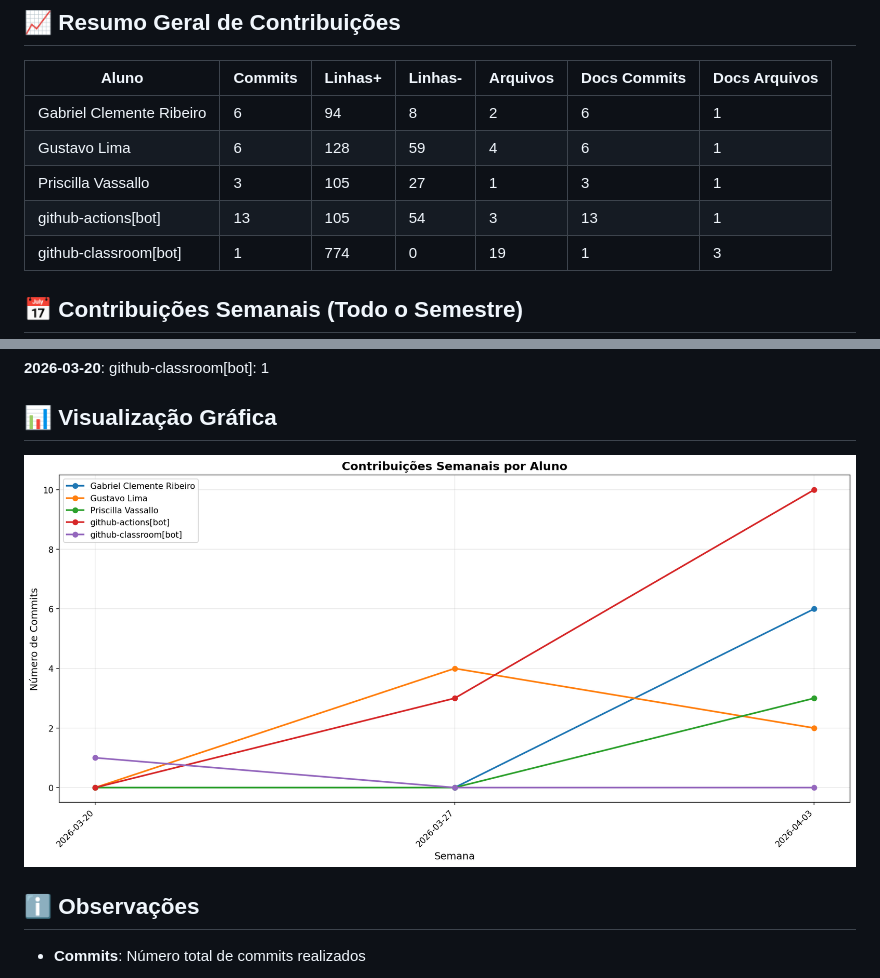
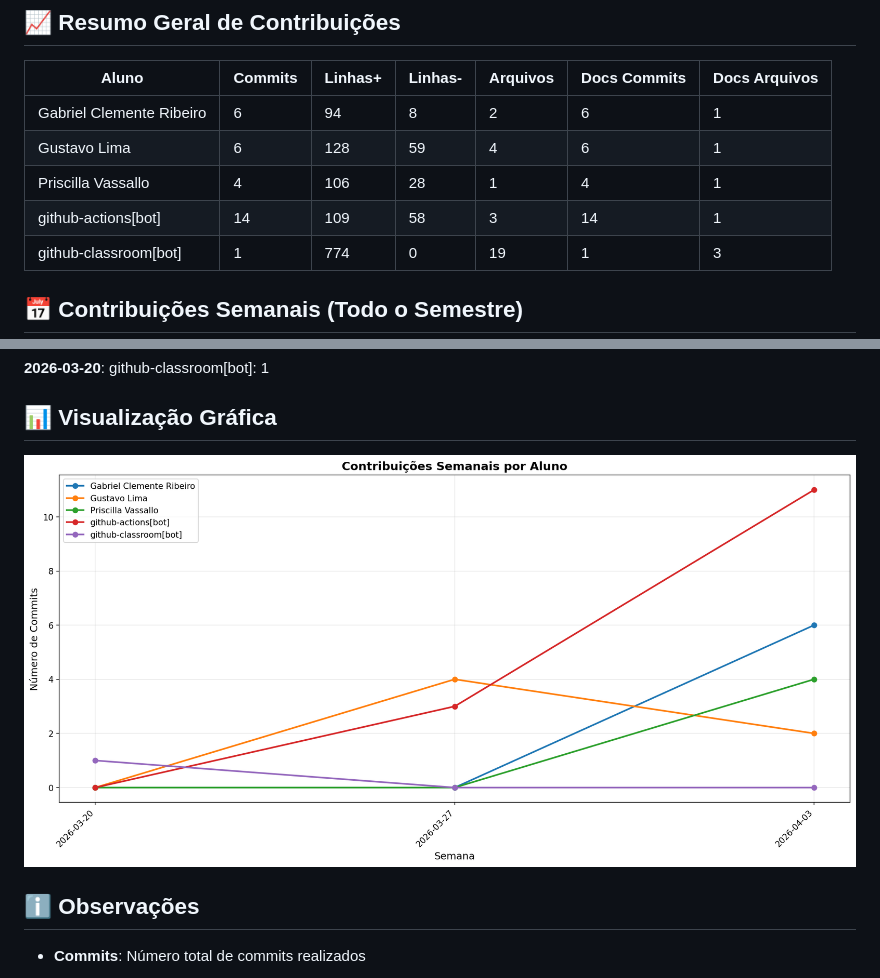
Before and after one commit to priscillavassallo/lit_log, a Markdown page: documentos/CONTRIBUTION_REPORT.md, 2 parts joined by grey strips. Rendered like a GitHub page; pictures changed too: documentos/img/contribution-weekly.png.

```diff
--- a/documentos/CONTRIBUTION_REPORT.md
+++ b/documentos/CONTRIBUTION_REPORT.md
@@ -10,8 +10,8 @@
 |--------------------------|-----------|-----------|-----------|------------|----------------|-----------------|
 | Gabriel Clemente Ribeiro |         6 |        94 |         8 |          2 |              6 |               1 |
 | Gustavo Lima             |         6 |       128 |        59 |          4 |              6 |               1 |
-| Priscilla Vassallo       |         3 |       105 |        27 |          1 |              3 |               1 |
-| github-actions[bot]      |        13 |       105 |        54 |          3 |             13 |               1 |
+| Priscilla Vassallo       |         4 |       106 |        28 |          1 |              4 |               1 |
+| github-actions[bot]      |        14 |       109 |        58 |          3 |             14 |               1 |
 | github-classroom[bot]    |         1 |       774 |         0 |         19 |              1 |               3 |
 
 
```
Also changed, not shown: other parts of documentos/CONTRIBUTION_REPORT.md (+2 -2 lines), documentos/img/contribution-total.png.
